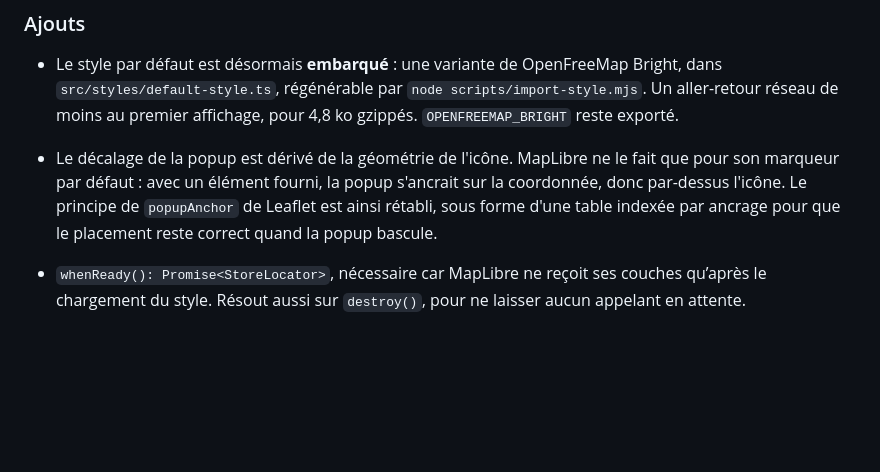
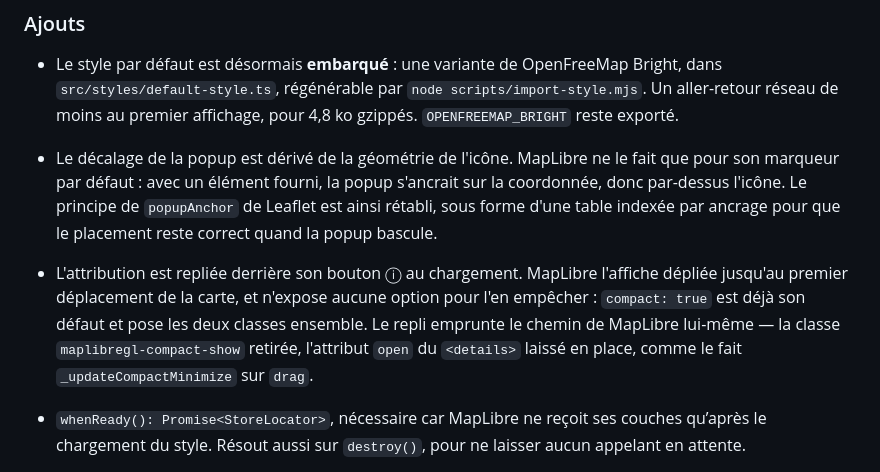
Before and after one commit to tete-chercheuse/store-locator, a Markdown page: CHANGELOG.md, the part around the change. Drawn GitHub-style; blank space fills up the shorter version.

```diff
--- a/CHANGELOG.md
+++ b/CHANGELOG.md
@@ -80,6 +80,12 @@ Guide de migration : [docs/MIGRATION-v2-v3.md](./docs/MIGRATION-v2-v3.md).
   s'ancrait sur la coordonnée, donc par-dessus l'icône. Le principe de
   `popupAnchor` de Leaflet est ainsi rétabli, sous forme d'une table indexée par
   ancrage pour que le placement reste correct quand la popup bascule.
+- L'attribution est repliée derrière son bouton ⓘ au chargement. MapLibre
+  l'affiche dépliée jusqu'au premier déplacement de la carte, et n'expose aucune
+  option pour l'en empêcher : `compact: true` est déjà son défaut et pose les
+  deux classes ensemble. Le repli emprunte le chemin de MapLibre lui-même — la
+  classe `maplibregl-compact-show` retirée, l'attribut `open` du `<details>`
+  laissé en place, comme le fait `_updateCompactMinimize` sur `drag`.
 
 - `whenReady(): Promise<StoreLocator>`, nécessaire car MapLibre ne reçoit ses
   couches qu’après le chargement du style. Résout aussi sur `destroy()`, pour ne
```
Also changed, not shown: README.md (+6 -0 lines), docs/MIGRATION-v2-v3.md (+2 -0 lines).
